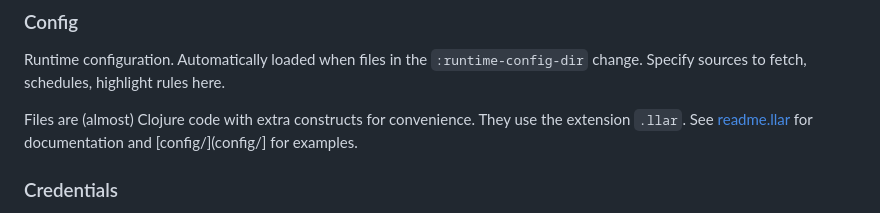
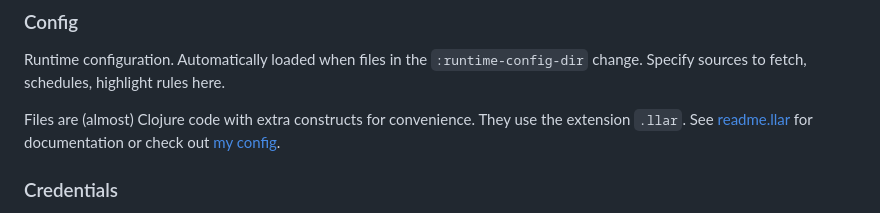
Before and after one commit to irq0/llar, a Markdown page: README.md, the part around the change printed below. Rendered like a GitHub page.

Commit message:
README: point examples to llar-config repo

```diff
--- a/README.md
+++ b/README.md
@@ -86,7 +87,8 @@ Runtime configuration. Automatically loaded when files in the `:runtime-config-d
 Specify sources to fetch, schedules, highlight rules here.
 
 Files are (almost) Clojure code with extra constructs for convenience. They use the extension `.llar`.
-See [readme.llar](config/readme.llar) for documentation and [config/](config/] for examples.
+See [readme.llar](config/readme.llar) for documentation
+or check out [my config](https://github.com/irq0/llar-config).
 
 ### Credentials
 
```
Also changed, not shown: other parts of README.md (+2 -1 lines).
